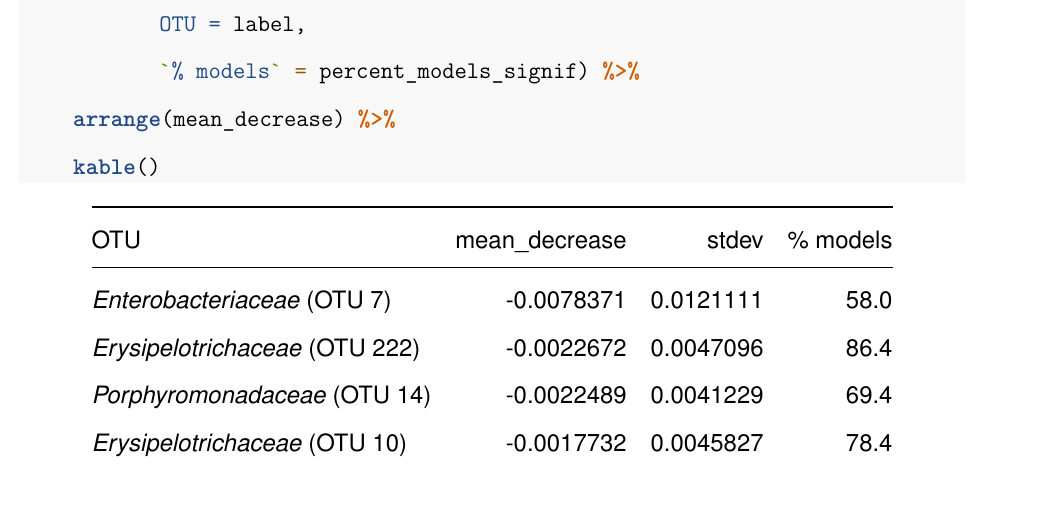
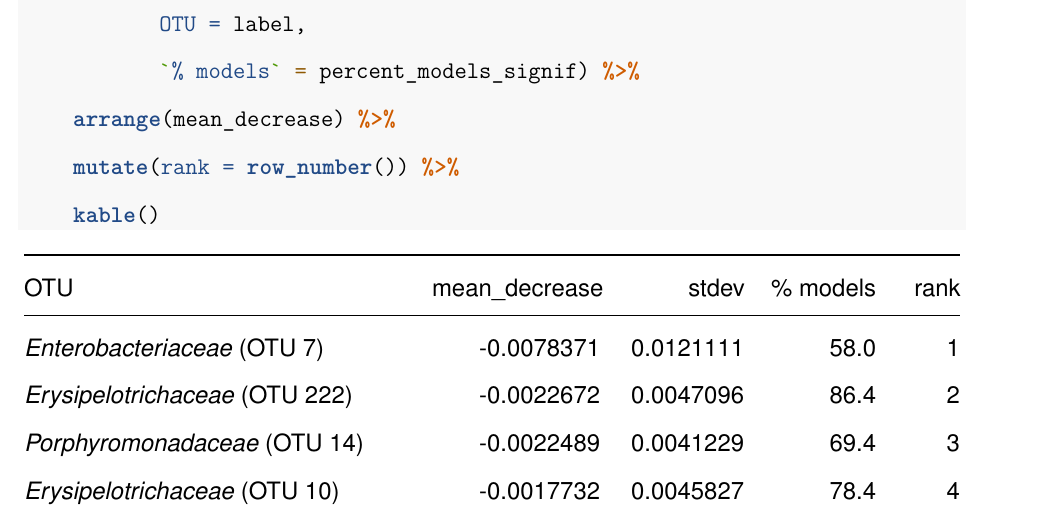
Before and after one commit to SchlossLab/Barron_IBD-CDI_mBio_2022, an R Markdown document (notebooks/ml-sections.Rmd): part of page 2 of 5, cut so that both start at the same text. Rendered offline with R 4.5, knitr and Pandoc, then LaTeX, with nearby package versions; some code elsewhere in the file could not run offline.

Commit message:
Add row number

````diff
--- a/notebooks/ml-sections.Rmd
+++ b/notebooks/ml-sections.Rmd
@@ -69,6 +69,7 @@ read_csv(here('results','top_20_features.csv')) %>%
            OTU = label,
            `% models` = percent_models_signif) %>%
     arrange(mean_decrease) %>%
+    mutate(rank = row_number()) %>%
     kable()
 ```
 
````
Also changed, not shown: 2 other files.
